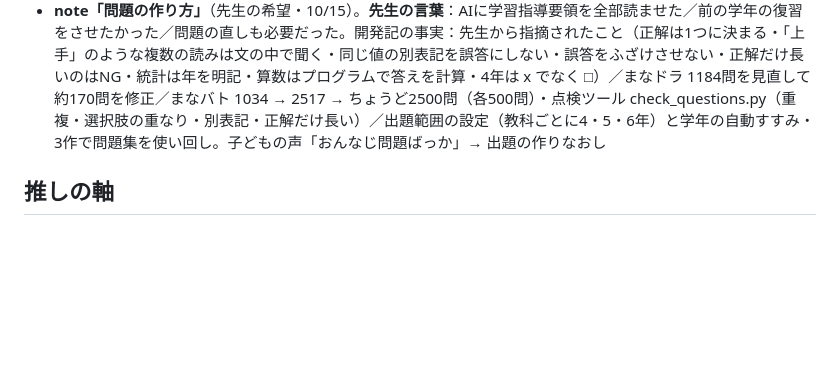
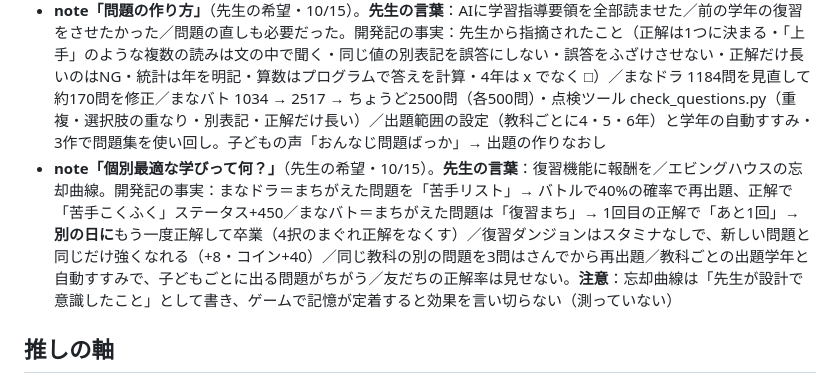
Before and after one commit to nochi-jpg/manabi-sns, a Markdown page: HANDOFF.md, the part around the change. Drawn GitHub-style; blank space fills up the shorter version.

Commit message:
ネタ帳：個別最適な学び
Co-Authored-By: Claude Opus 5.5 <noreply@anthropic.com>
Claude-Session: https://claude.ai/code/session_01L1YRgUey2gn9Xh6HVRjfL7

```diff
--- a/HANDOFF.md
+++ b/HANDOFF.md
@@ -51,6 +51,7 @@
 ## ネタ帳（先生の希望・これから書く）
 - **note「AIっぽいUI・キャラクターデザインからの脱却」**（先生のこだわり・10/15 依頼）。開発記の事実：UIを3回作りなおし（木のわく → ソシャゲ風。注文は「プリコネ・トリッカルの明るいかわいさ＋ブルアカのクールさ」）／ボタン・パネルを画像のわくからCSSに（つなぎ目の線を消す）／主人公はフリー素材（仮）→ 先生のピクセルアート → 手描き → 手描きのドット版 → なめらかな手描き（いま）／雑魚22体・ボス15体も先生の手描き（1枚の絵から切り出し・線をなぞりなおし）／前作まなドラは Stable Diffusion の絵、まなバトは全部手描き／AI生成の背景パックは、ドット絵の素材（ゲームまてりあるず）に統一／UIの大きさ・高さをそろえる（1.4.2）・全123画面の自動点検／キャラのふちの色を絵から自動で決める。X は「AIで作ったのに、AIっぽく見せない」で入口に。**芯（先生の言葉・10/15）**：「たくさん作ってきたけど、AIが使えるHTMLに限界があって、全部同じ感じに見える。『ゲームっぽくない』」。参考にした動画：桜井政博のゲーム作るには「わかりやすさとスタイル性【UI】」（https://www.youtube.com/watch?v=6NpEbaU0S3s ）と、もう1本 https://www.youtube.com/watch?v=0Va3ue6Qk-0 （Claude からは中身を開けていない）。**先生が動画から受けとったこと（先生の要約）**：UIは引き出し。目的に合わせて大きさやフォントを変える。スタイル性と機能性のバランス。**先生の気づき**：AIは機能性は得意でも、デザインは微妙 → Web上のフリー素材を探し回って、ゲームらしさを追求した（Complete UI Essential のボタン・Cozy UI・VerArc のアイコン・DOT ILLUST のアイテム・ゲームまてりあるず の背景・MusMus／魔王魂の音 など。CREDITS.md 参照）。記事では動画の言葉は「先生がこう受けとった」として短く書く。記事では動画名とリンクで紹介し、動画の画面やご本人の画像は使わない・内容を長く引用しない
 - **note「問題の作り方」**（先生の希望・10/15）。**先生の言葉**：AIに学習指導要領を全部読ませた／前の学年の復習をさせたかった／問題の直しも必要だった。開発記の事実：先生から指摘されたこと（正解は1つに決まる・「上手」のような複数の読みは文の中で聞く・同じ値の別表記を誤答にしない・誤答をふざけさせない・正解だけ長いのはNG・統計は年を明記・算数はプログラムで答えを計算・4年は x でなく □）／まなドラ 1184問を見直して約170問を修正／まなバト 1034 → 2517 → ちょうど2500問（各500問）・点検ツール check_questions.py（重複・選択肢の重なり・別表記・正解だけ長い）／出題範囲の設定（教科ごとに4・5・6年）と学年の自動すすみ・3作で問題集を使い回し。子どもの声「おんなじ問題ばっか」→ 出題の作りなおし
+- **note「個別最適な学びって何？」**（先生の希望・10/15）。**先生の言葉**：復習機能に報酬を／エビングハウスの忘却曲線。開発記の事実：まなドラ＝まちがえた問題を「苦手リスト」→ バトルで40%の確率で再出題、正解で「苦手こくふく」ステータス+450／まなバト＝まちがえた問題は「復習まち」→ 1回目の正解で「あと1回」→ **別の日に**もう一度正解して卒業（4択のまぐれ正解をなくす）／復習ダンジョンはスタミナなしで、新しい問題と同じだけ強くなれる（+8・コイン+40）／同じ教科の別の問題を3問はさんでから再出題／教科ごとの出題学年と自動すすみで、子どもごとに出る問題がちがう／友だちの正解率は見せない。**注意**：忘却曲線は「先生が設計で意識したこと」として書き、ゲームで記憶が定着すると効果を言い切らない（測っていない）
 
 ## 推しの軸
 1. 現役の先生が 本気の学習ゲームを作っている
```
